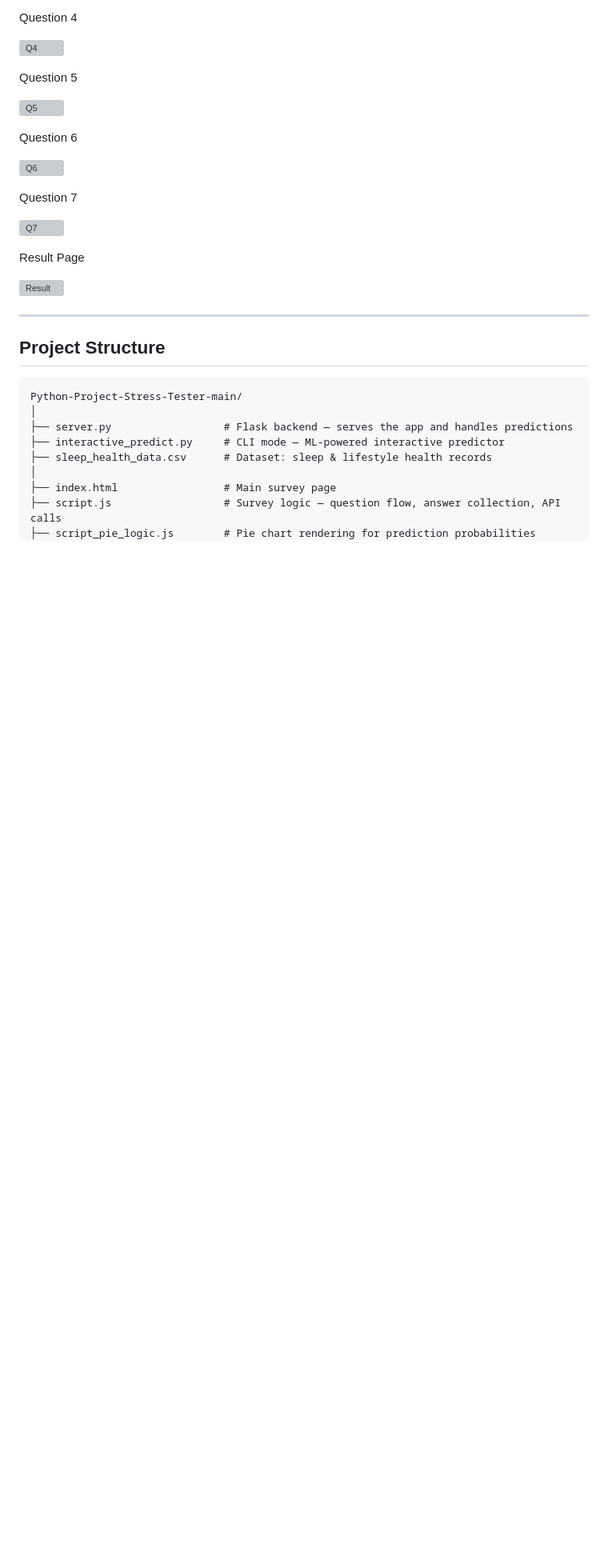
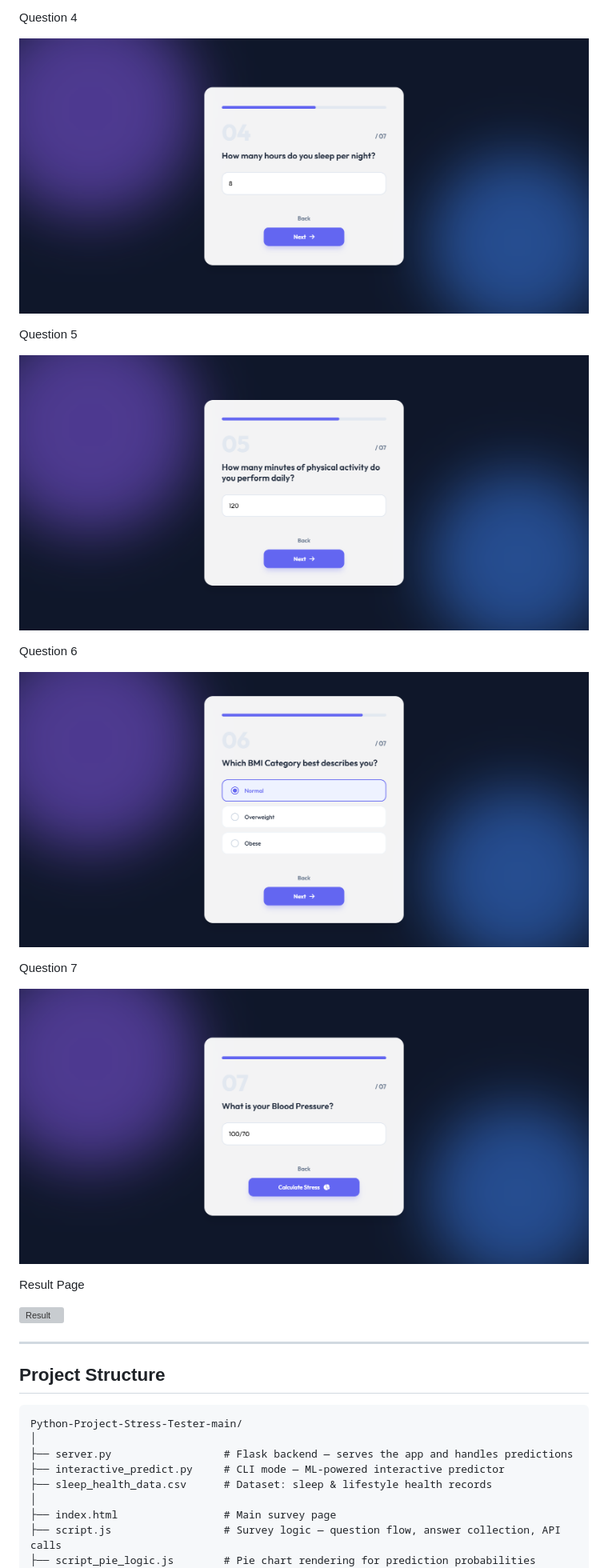
Before and after one commit to Iman826/Python-Project-Stress-Tester, a Markdown page: README.md, the part around one of its changes. Shown at 80% size. Drawn GitHub-style; blank space fills up the shorter version; grey boxes are pictures that could not be loaded.

```diff
--- a/README.md
+++ b/README.md
@@ -63,19 +63,19 @@ Question 3
 
 Question 4
 
-![Q4](previews/preview-4)
+![Q4](previews/preview-4.png)
 
 Question 5
 
-![Q5](previews/preview-5)
+![Q5](previews/preview-5.png)
 
 Question 6
 
-![Q6](previews/preview-6)
+![Q6](previews/preview-6.png)
 
 Question 7
 
-![Q7](previews/preview-7)
+![Q7](previews/preview-7.png)
 
 Result Page
 
```
Also changed, not shown: other parts of README.md (+5 -5 lines).
